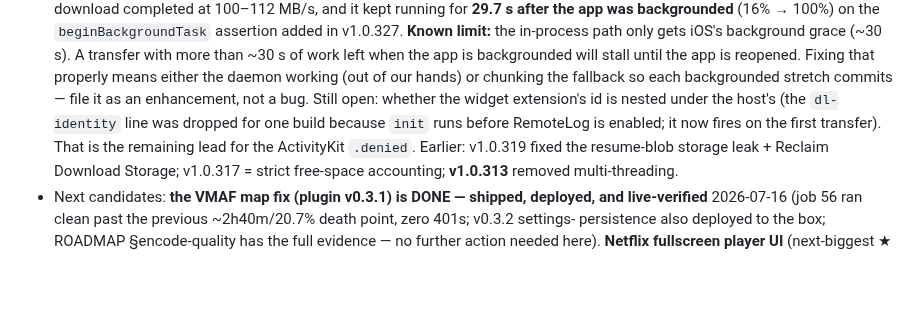
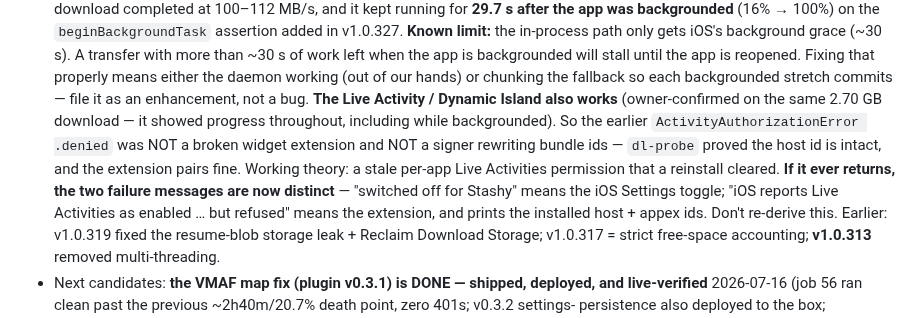
Before and after one commit to nphil/stashy, a Markdown page: CLAUDE.md, the part around the change. Rendered like a GitHub page; blank space fills up the shorter version.

Commit message:
docs: close the Live Activity thread - owner-confirmed working
The Dynamic Island showed progress throughout the 2.70 GB download,
including while the app was backgrounded. So the earlier .denied was not a
broken widget extension and not a signer rewriting bundle ids - dl-probe
proved the host id intact and the extension pairs fine. Most likely a
stale per-app permission that a reinstall cleared.

Records the two now-distinct failure messages so that if it ever returns,
the next session can tell "the Settings toggle is off" from "iOS says
enabled and refused anyway" without re-deriving any of this.

Co-Authored-By: Claude Opus 5 <noreply@anthropic.com>
Claude-Session: https://claude.ai/code/session_01DKsXd8pAcyZd5JwMxReCpv

```diff
--- a/CLAUDE.md
+++ b/CLAUDE.md
@@ -225,9 +225,13 @@ compiler.** Repo `nphil/stashy` is the ONLY repo you may read/write. App code: `
   than ~30 s of work left when the app is backgrounded will stall until the app is reopened. Fixing that
   properly means either the daemon working (out of our hands) or chunking the fallback so each backgrounded
   stretch commits — file it as an enhancement, not a bug.
-  Still open: whether the widget extension's id is nested under the host's (the `dl-identity` line was
-  dropped for one build because `init` runs before RemoteLog is enabled; it now fires on the first
-  transfer). That is the remaining lead for the ActivityKit `.denied`.
+  **The Live Activity / Dynamic Island also works** (owner-confirmed on the same 2.70 GB download — it
+  showed progress throughout, including while backgrounded). So the earlier `ActivityAuthorizationError
+  .denied` was NOT a broken widget extension and NOT a signer rewriting bundle ids — `dl-probe` proved
+  the host id is intact, and the extension pairs fine. Working theory: a stale per-app Live Activities
+  permission that a reinstall cleared. **If it ever returns, the two failure messages are now distinct**
+  — "switched off for Stashy" means the iOS Settings toggle; "iOS reports Live Activities as enabled …
+  but refused" means the extension, and prints the installed host + appex ids. Don't re-derive this.
   Earlier: v1.0.319 fixed the resume-blob storage leak + Reclaim Download Storage; v1.0.317 = strict
   free-space accounting; **v1.0.313** removed multi-threading.
 - Next candidates: **the VMAF map fix (plugin v0.3.1) is DONE — shipped, deployed, and live-verified**
```
